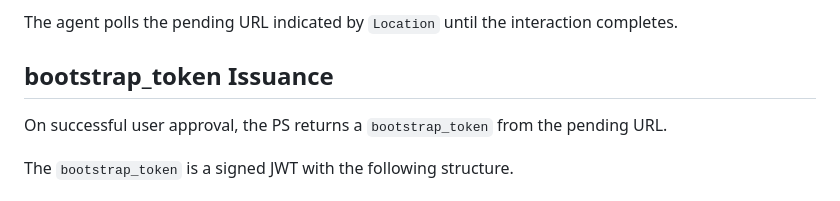
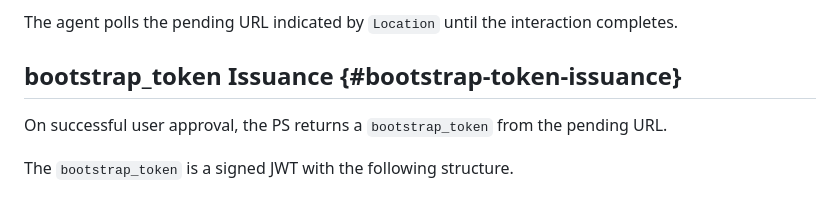
Before and after one commit to dickhardt/agent-auth, a Markdown page: draft-hardt-aauth-bootstrap.md, the part around one of its changes. GitHub-like rendering.

```diff
--- a/draft-hardt-aauth-bootstrap.md
+++ b/draft-hardt-aauth-bootstrap.md
@@ -352,7 +352,7 @@ The consent screen SHOULD display the agent server's domain, name, and logo as r
 
 The agent polls the pending URL indicated by `Location` until the interaction completes.
 
-## bootstrap_token Issuance
+## bootstrap_token Issuance {#bootstrap-token-issuance}
 
 On successful user approval, the PS returns a `bootstrap_token` from the pending URL.
 
```
Also changed, not shown: other parts of draft-hardt-aauth-bootstrap.md (+1 -1 lines), README.md (+2 -0 lines).
